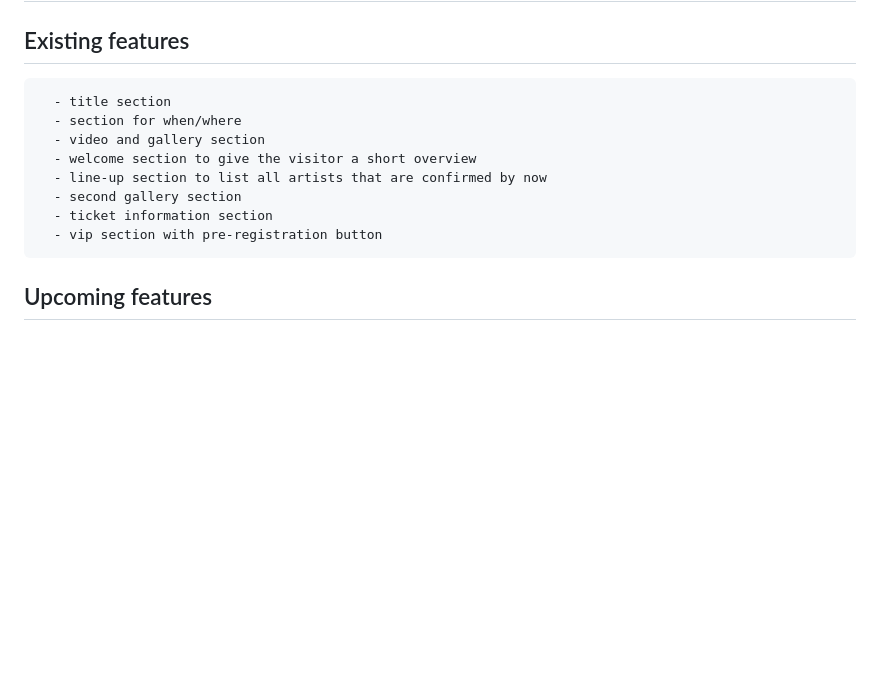
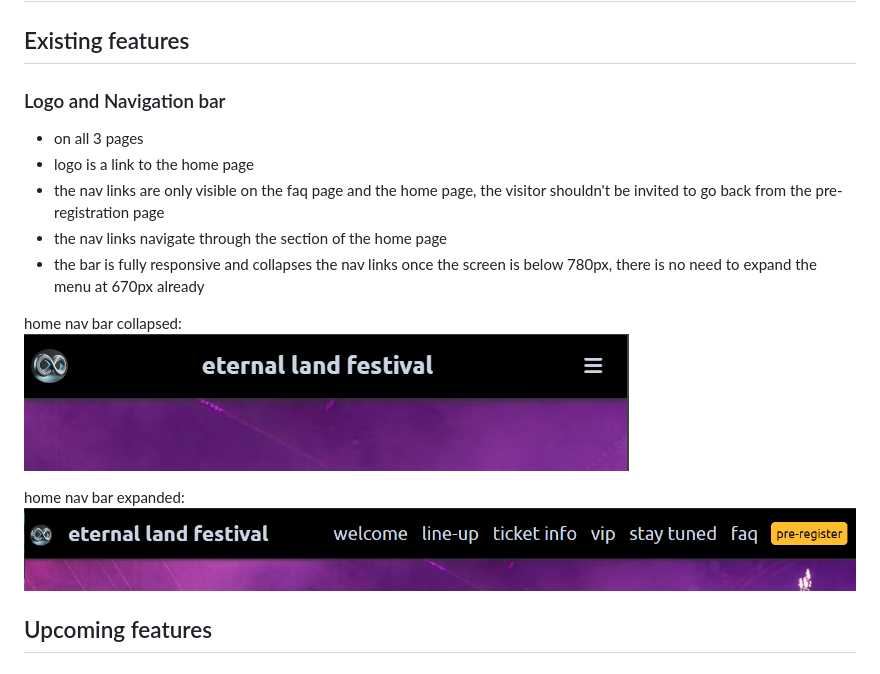
Before and after one commit to flexirexi/eternal_land_festival, a Markdown page: README.md, the part around the change. Rendered like a GitHub page; pictures changed too: docs/features/nav_bar_home_col.png (added), docs/features/nav_bar_home_exp.png (added); blank space fills up the shorter version.

Commit message:
README: add logo and navigation bar to the features section

```diff
--- a/README.md
+++ b/README.md
@@ -144,14 +144,20 @@ Although a mobile first development was applied, the wireframes show the pages m
 
 # Features
 ## Existing features
-      - title section
-      - section for when/where
-      - video and gallery section
-      - welcome section to give the visitor a short overview
-      - line-up section to list all artists that are confirmed by now
-      - second gallery section
-      - ticket information section
-      - vip section with pre-registration button
+### Logo and Navigation bar
+- on all 3 pages
+- logo is a link to the home page
+- the nav links are only visible on the faq page and the home page, the visitor shouldn't be invited to go back from the pre-registration page
+- the nav links navigate through the section of the home page
+- the bar is fully responsive and collapses the nav links once the screen is below 780px, there is no need to expand the menu at 670px already
+
+home nav bar collapsed: <br>
+![Mockup image](docs/features/nav_bar_home_col.png)
+
+home nav bar expanded:
+![Mockup image](docs/features/nav_bar_home_exp.png)
+
+
 ## Upcoming features
 
 
```
Also changed, not shown: docs/features/nav_bar_faq_collapsed.png (added), docs/features/nav_bar_faq_exp.png (added), docs/features/nav_bar_prereg.png (added), 1 other file.
